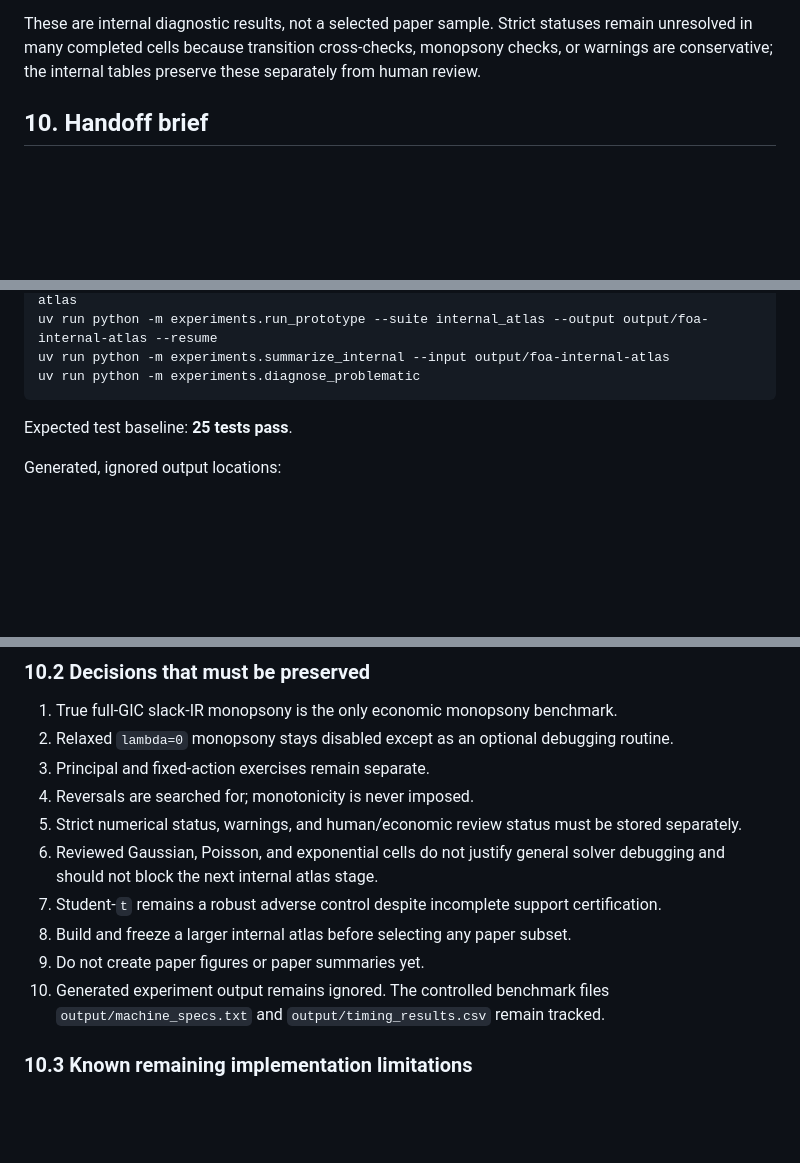
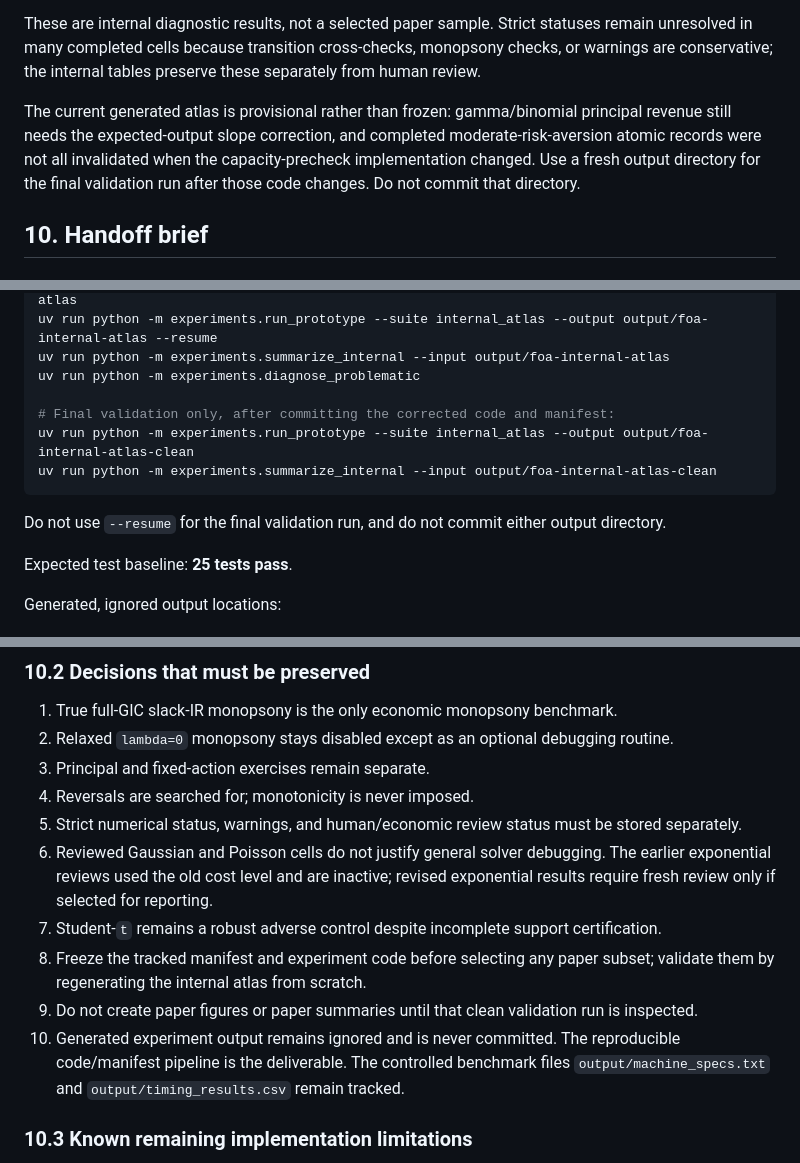
Before and after one commit to eduardomazevedo/azevedo-wolff-2025, a Markdown page: ai-notes/foa-experiments-implementation-plan.md, 3 parts joined by grey strips. Drawn GitHub-style; blank space fills up the shorter version.

````diff
--- a/ai-notes/foa-experiments-implementation-plan.md
+++ b/ai-notes/foa-experiments-implementation-plan.md
@@ -596,6 +599,8 @@ Preliminary internal findings include:
 
 These are internal diagnostic results, not a selected paper sample. Strict statuses remain unresolved in many completed cells because transition cross-checks, monopsony checks, or warnings are conservative; the internal tables preserve these separately from human review.
 
+The current generated atlas is provisional rather than frozen: gamma/binomial principal revenue still needs the expected-output slope correction, and completed moderate-risk-aversion atomic records were not all invalidated when the capacity-precheck implementation changed. Use a fresh output directory for the final validation run after those code changes. Do not commit that directory.
+
 ## 10. Handoff brief
 
 ### 10.1 Files and commands
@@ -621,7 +626,13 @@ uv run python -m experiments.run_prototype --suite first_atlas --output output/f
 uv run python -m experiments.run_prototype --suite internal_atlas --output output/foa-internal-atlas --resume
 uv run python -m experiments.summarize_internal --input output/foa-internal-atlas
 uv run python -m experiments.diagnose_problematic
+
+# Final validation only, after committing the corrected code and manifest:
+uv run python -m experiments.run_prototype --suite internal_atlas --output output/foa-internal-atlas-clean
+uv run python -m experiments.summarize_internal --input output/foa-internal-atlas-clean
 ```
+
+Do not use `--resume` for the final validation run, and do not commit either output directory.
 
 Expected test baseline: **25 tests pass**.
 
@@ -641,11 +652,11 @@ The diagnostic root contains an index and one folder per reviewed cell, with fig
 3. Principal and fixed-action exercises remain separate.
 4. Reversals are searched for; monotonicity is never imposed.
 5. Strict numerical status, warnings, and human/economic review status must be stored separately.
-6. Reviewed Gaussian, Poisson, and exponential cells do not justify general solver debugging and should not block the next internal atlas stage.
+6. Reviewed Gaussian and Poisson cells do not justify general solver debugging. The earlier exponential reviews used the old cost level and are inactive; revised exponential results require fresh review only if selected for reporting.
 7. Student-`t` remains a robust adverse control despite incomplete support certification.
-8. Build and freeze a larger internal atlas before selecting any paper subset.
-9. Do not create paper figures or paper summaries yet.
-10. Generated experiment output remains ignored. The controlled benchmark files `output/machine_specs.txt` and `output/timing_results.csv` remain tracked.
+8. Freeze the tracked manifest and experiment code before selecting any paper subset; validate them by regenerating the internal atlas from scratch.
+9. Do not create paper figures or paper summaries until that clean validation run is inspected.
+10. Generated experiment output remains ignored and is never committed. The reproducible code/manifest pipeline is the deliverable. The controlled benchmark files `output/machine_specs.txt` and `output/timing_results.csv` remain tracked.
 
 ### 10.3 Known remaining implementation limitations
 
````
Also changed, not shown: other parts of ai-notes/foa-experiments-implementation-plan.md (+19 -13 lines).
